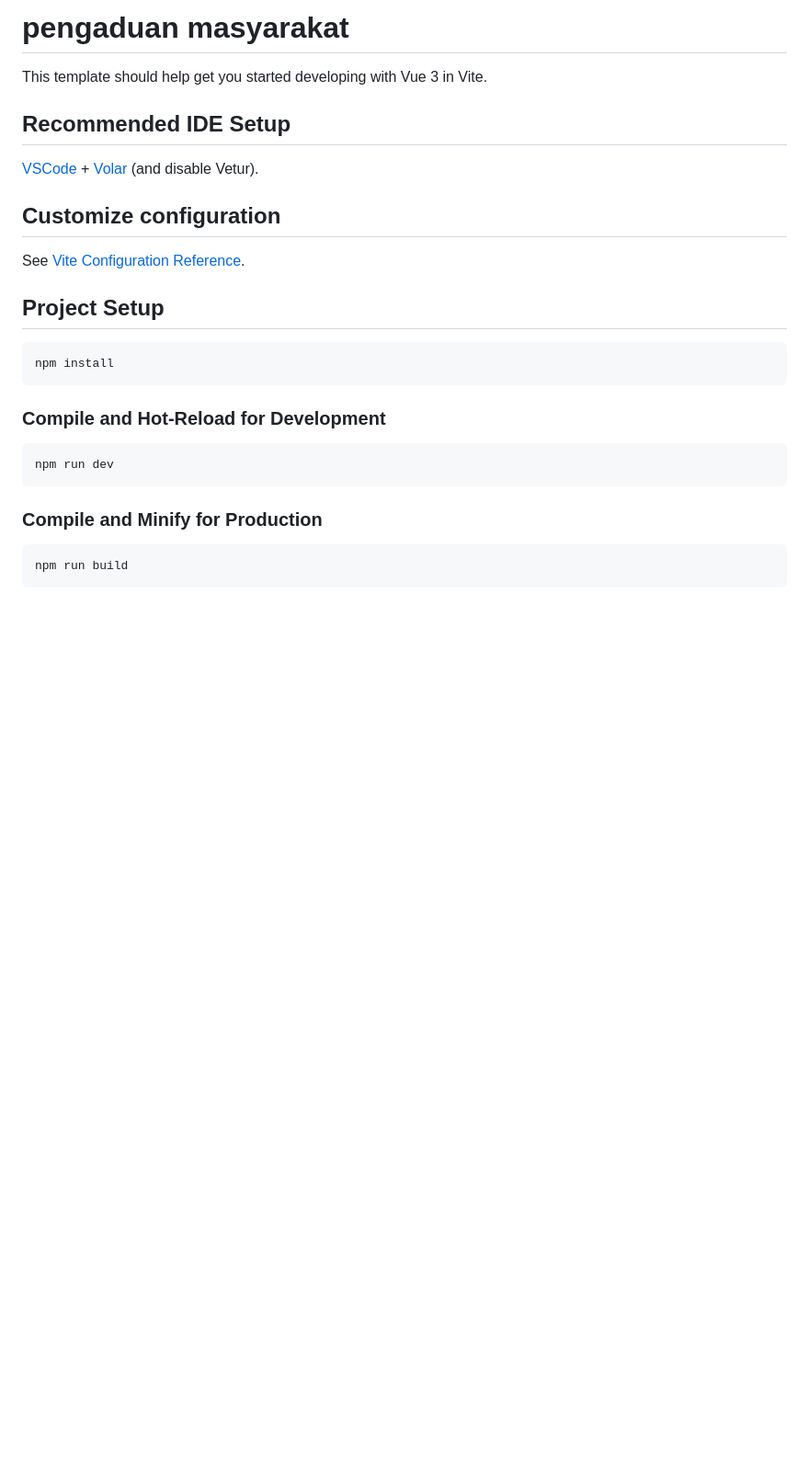
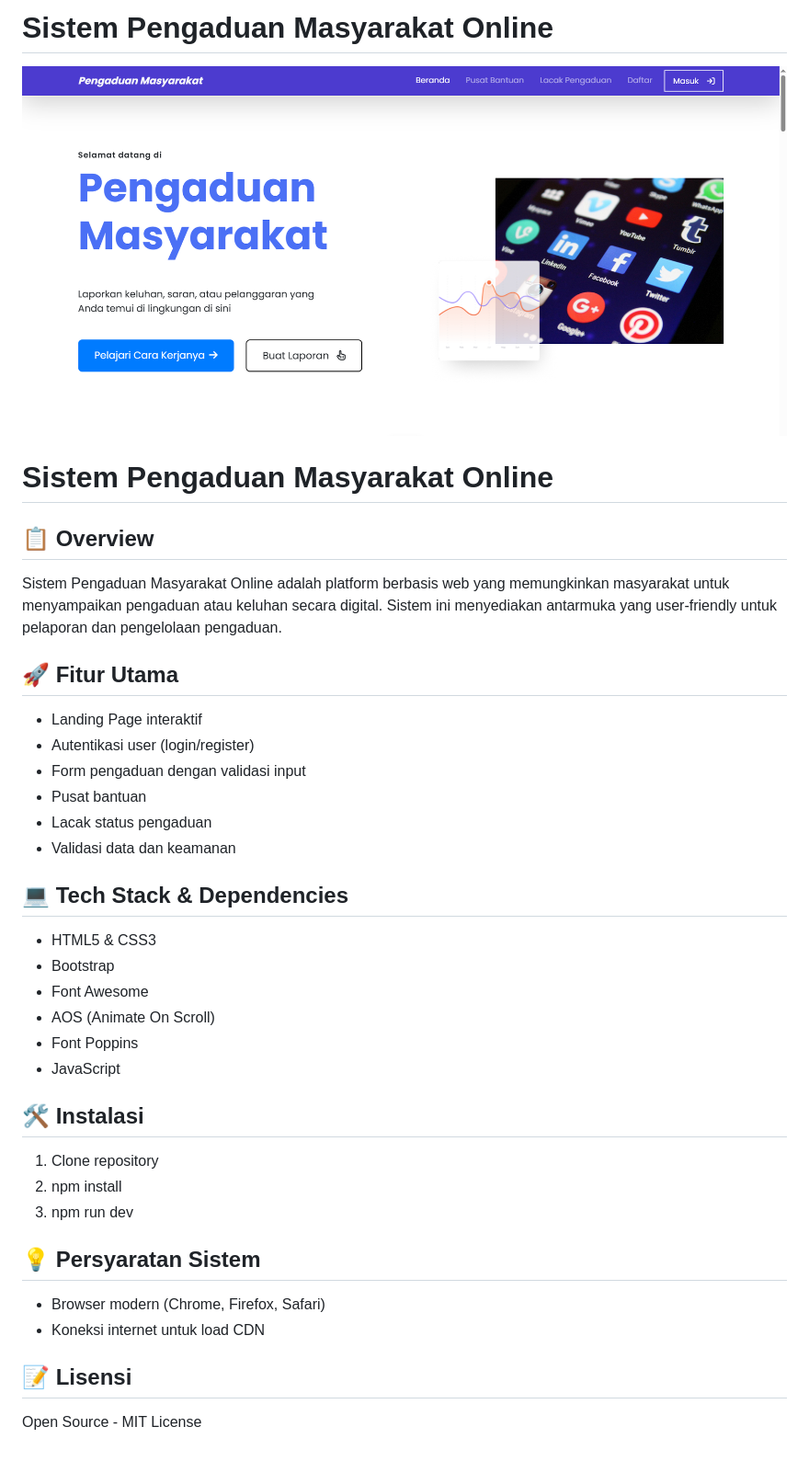
Before and after one commit to AnandaGalangSaputra/pengaduan-masyarakat-kelompok11, a Markdown page: README.md, the part around the change. Shown: that part at 92% size. Drawn GitHub-style; pictures changed too: public/Hero Screenshoot.png (added); blank space fills up the shorter version.

Commit message:
update readme.md dan add images screenshoot

````diff
--- a/README.md
+++ b/README.md
@@ -1,29 +1,34 @@
-# pengaduan masyarakat
+# Sistem Pengaduan Masyarakat Online
+![Screenshot](public/Hero%20Screenshoot.png)
+# Sistem Pengaduan Masyarakat Online
 
-This template should help get you started developing with Vue 3 in Vite.
+## 📋 Overview
+Sistem Pengaduan Masyarakat Online adalah platform berbasis web yang memungkinkan masyarakat untuk menyampaikan pengaduan atau keluhan secara digital. Sistem ini menyediakan antarmuka yang user-friendly untuk pelaporan dan pengelolaan pengaduan.
 
-## Recommended IDE Setup
+## 🚀 Fitur Utama
+- Landing Page interaktif
+- Autentikasi user (login/register)
+- Form pengaduan dengan validasi input
+- Pusat bantuan
+- Lacak status pengaduan
+- Validasi data dan keamanan
 
-[VSCode](https://code.visualstudio.com/) + [Volar](https://marketplace.visualstudio.com/items?itemName=Vue.volar) (and disable Vetur).
+## 💻 Tech Stack & Dependencies
+- HTML5 & CSS3
+- Bootstrap
+- Font Awesome
+- AOS (Animate On Scroll)
+- Font Poppins
+- JavaScript
 
-## Customize configuration
+## 🛠️ Instalasi
+1. Clone repository
+2. npm install
+3. npm run dev
 
-See [Vite Configuration Reference](https://vite.dev/config/).
+## 💡 Persyaratan Sistem
+- Browser modern (Chrome, Firefox, Safari)
+- Koneksi internet untuk load CDN
 
-## Project Setup
-
-```sh
-npm install
-```
-
-### Compile and Hot-Reload for Development
-
-```sh
-npm run dev
-```
-
-### Compile and Minify for Production
-
-```sh
-npm run build
-```
+## 📝 Lisensi
+Open Source - MIT License
````
